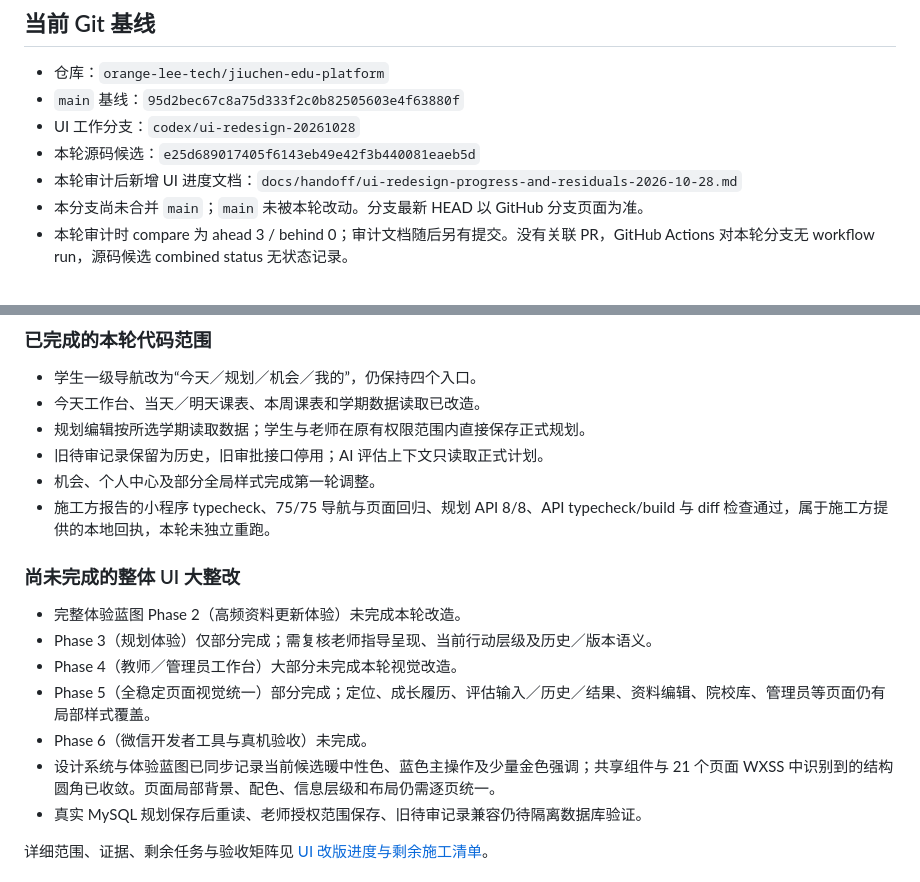
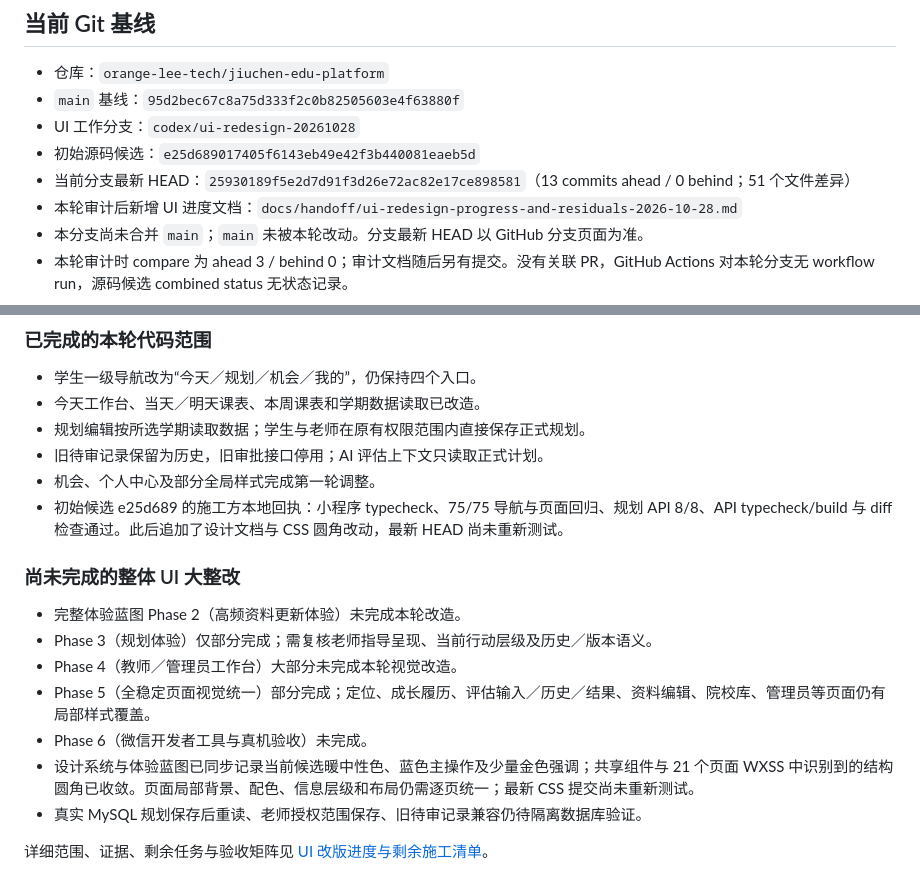
Before and after one commit to orange-lee-tech/jiuchen-edu-platform, a Markdown page: docs/handoff/CURRENT.md, 2 parts joined by grey strips. Rendered like a GitHub page.

```diff
--- a/docs/handoff/CURRENT.md
+++ b/docs/handoff/CURRENT.md
@@ -7,7 +7,8 @@
 - 仓库：`orange-lee-tech/jiuchen-edu-platform`
 - `main` 基线：`95d2bec67c8a75d333f2c0b82505603e4f63880f`
 - UI 工作分支：`codex/ui-redesign-20261028`
-- 本轮源码候选：`e25d689017405f6143eb49e42f3b440081eaeb5d`
+- 初始源码候选：`e25d689017405f6143eb49e42f3b440081eaeb5d`
+- 当前分支最新 HEAD：`25930189f5e2d7d91f3d26e72ac82e17ce898581`（13 commits ahead / 0 behind；51 个文件差异）
 - 本轮审计后新增 UI 进度文档：`docs/handoff/ui-redesign-progress-and-residuals-2026-10-28.md`
 - 本分支尚未合并 `main`；`main` 未被本轮改动。分支最新 HEAD 以 GitHub 分支页面为准。
 - 本轮审计时 compare 为 ahead 3 / behind 0；审计文档随后另有提交。没有关联 PR，GitHub Actions 对本轮分支无 workflow run，源码候选 combined status 无状态记录。
@@ -21,7 +22,7 @@
 - 规划编辑按所选学期读取数据；学生与老师在原有权限范围内直接保存正式规划。
 - 旧待审记录保留为历史，旧审批接口停用；AI 评估上下文只读取正式计划。
 - 机会、个人中心及部分全局样式完成第一轮调整。
-- 施工方报告的小程序 typecheck、75/75 导航与页面回归、规划 API 8/8、API typecheck/build 与 diff 检查通过，属于施工方提供的本地回执，本轮未独立重跑。
+- 初始候选 e25d689 的施工方本地回执：小程序 typecheck、75/75 导航与页面回归、规划 API 8/8、API typecheck/build 与 diff 检查通过。此后追加了设计文档与 CSS 圆角改动，最新 HEAD 尚未重新测试。
 
 ### 尚未完成的整体 UI 大整改
 
@@ -30,7 +31,7 @@
 - Phase 4（教师／管理员工作台）大部分未完成本轮视觉改造。
 - Phase 5（全稳定页面视觉统一）部分完成；定位、成长履历、评估输入／历史／结果、资料编辑、院校库、管理员等页面仍有局部样式覆盖。
 - Phase 6（微信开发者工具与真机验收）未完成。
-- 设计系统与体验蓝图已同步记录当前候选暖中性色、蓝色主操作及少量金色强调；共享组件与 21 个页面 WXSS 中识别到的结构圆角已收敛。页面局部背景、配色、信息层级和布局仍需逐页统一。
+- 设计系统与体验蓝图已同步记录当前候选暖中性色、蓝色主操作及少量金色强调；共享组件与 21 个页面 WXSS 中识别到的结构圆角已收敛。页面局部背景、配色、信息层级和布局仍需逐页统一；最新 CSS 提交尚未重新测试。
 - 真实 MySQL 规划保存后重读、老师授权范围保存、旧待审记录兼容仍待隔离数据库验证。
 
 详细范围、证据、剩余任务与验收矩阵见 [UI 改版进度与剩余施工清单](ui-redesign-progress-and-residuals-2026-10-28.md)。
```
Also changed, not shown: docs/handoff/ui-redesign-progress-and-residuals-2026-10-28.md (+14 -9 lines).
